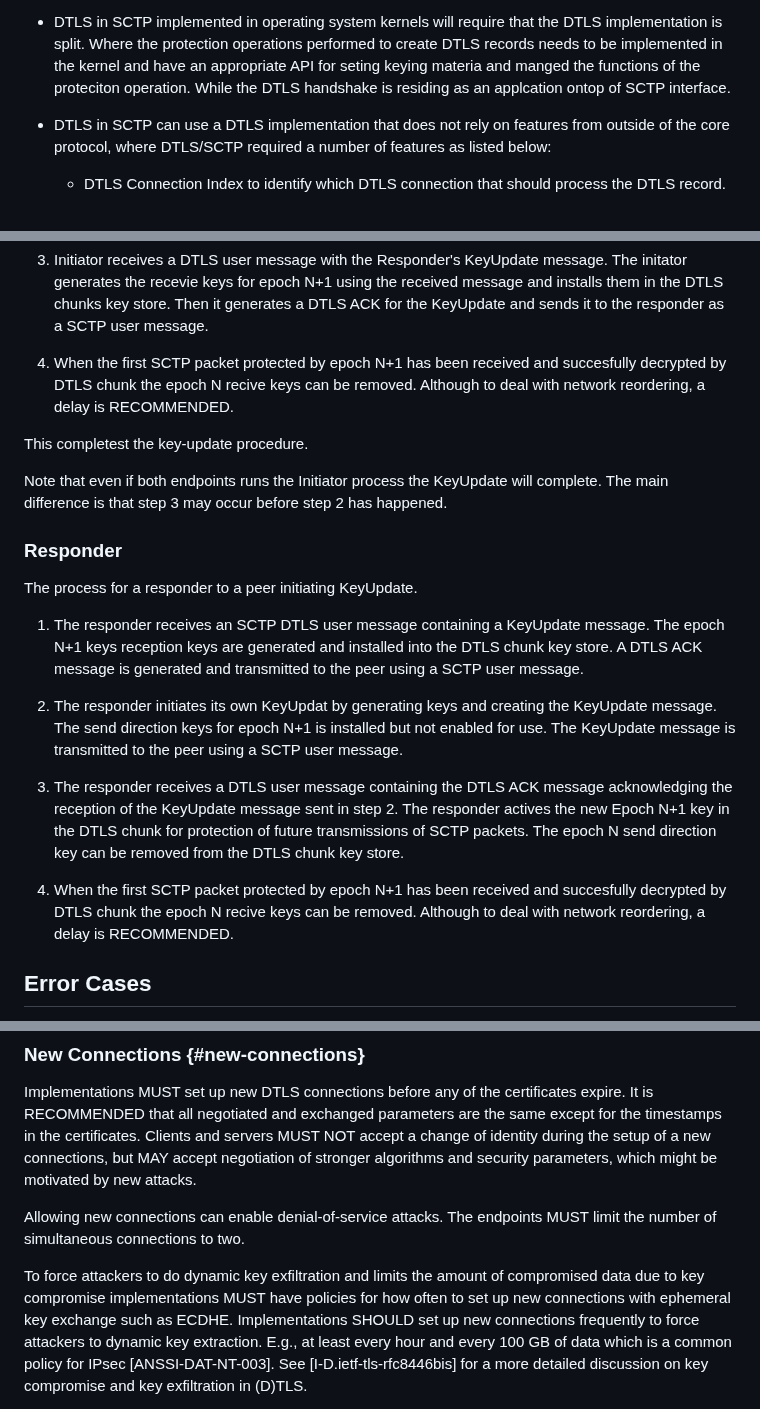
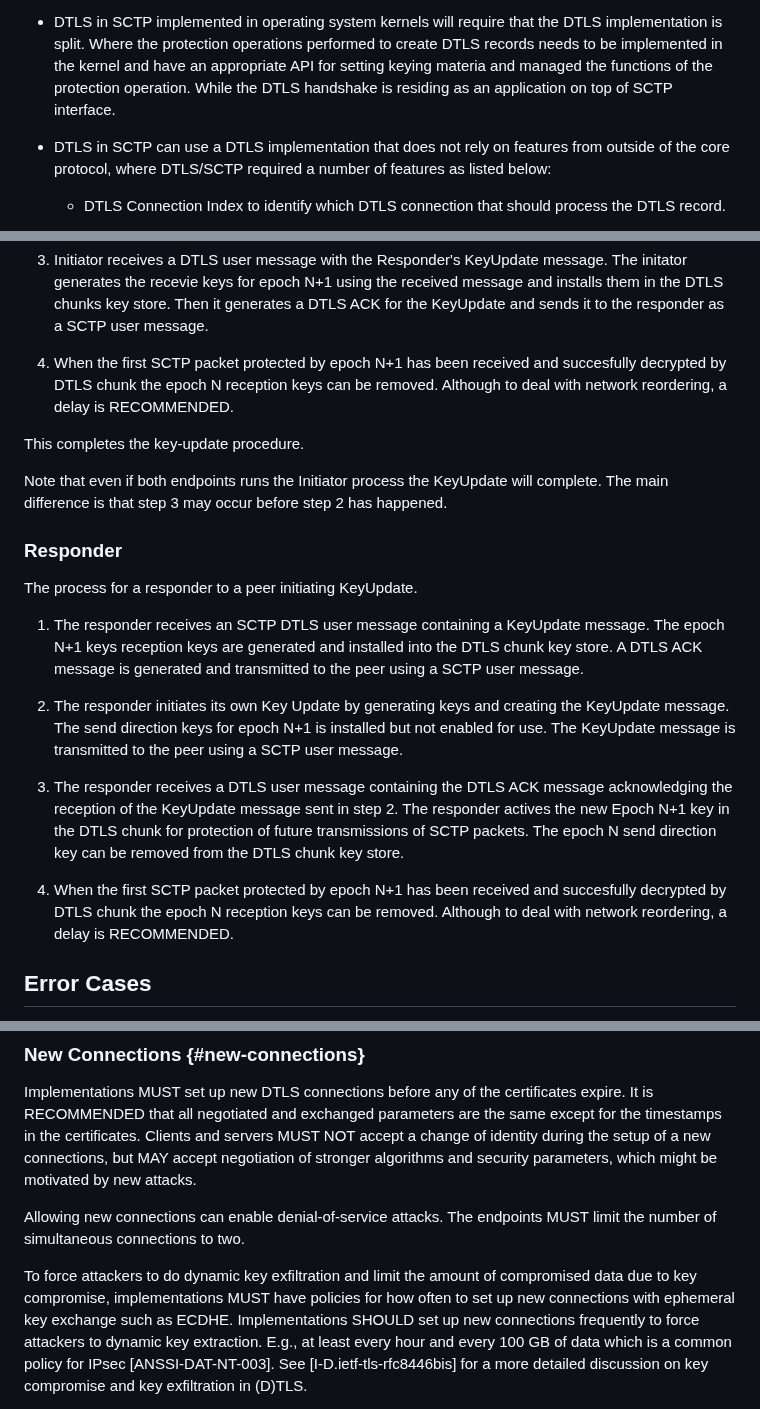
Before and after one commit to gloinul/draft-westerlund-tsvwg-sctp-dtls-handshake, a Markdown page: draft-westerlund-tsvwg-sctp-dtls-handshake.md, 3 parts joined by grey strips. Drawn GitHub-style.

Commit message:
Fixed some typos

```diff
--- a/draft-westerlund-tsvwg-sctp-dtls-handshake.md
+++ b/draft-westerlund-tsvwg-sctp-dtls-handshake.md
@@ -361,10 +361,10 @@ in regard to SCTP and upper layer protocol"}
    * DTLS in SCTP implemented in operating system kernels will require
      that the DTLS implementation is split. Where the protection
      operations performed to create DTLS records needs to be
-     implemented in the kernel and have an appropriate API for seting
-     keying materia and manged the functions of the proteciton
-     operation. While the DTLS handshake is residing as an applcation
-     ontop of SCTP interface.
+     implemented in the kernel and have an appropriate API for setting
+     keying materia and managed the functions of the protection
+     operation. While the DTLS handshake is residing as an application
+     on top of SCTP interface.
 
    * DTLS in SCTP can use a DTLS implementation that does not rely on
      features from outside of the core protocol, where DTLS/SCTP
@@ -676,11 +676,11 @@ epoch N.
   it to the responder as a SCTP user message.
 
   4. When the first SCTP packet protected by epoch N+1 has been
-  received and succesfully decrypted by DTLS chunk the epoch N recive
+  received and succesfully decrypted by DTLS chunk the epoch N reception
   keys can be removed. Although to deal with network reordering, a
   delay is RECOMMENDED.
 
-This completest the key-update procedure.
+This completes the key-update procedure.
 
 Note that even if both endpoints runs the Initiator process the
 KeyUpdate will complete. The main difference is that step 3 may occur
@@ -695,7 +695,7 @@ The process for a responder to a peer initiating KeyUpdate.
   and installed into the DTLS chunk key store. A DTLS ACK message is
   generated and transmitted to the peer using a SCTP user message.
 
-  2. The responder initiates its own KeyUpdat by generating keys and
+  2. The responder initiates its own Key Update by generating keys and
   creating the KeyUpdate message. The send direction keys for epoch
   N+1 is installed but not enabled for use. The KeyUpdate message is
   transmitted to the peer using a SCTP user message.
@@ -708,7 +708,7 @@ The process for a responder to a peer initiating KeyUpdate.
   chunk key store.
 
   4. When the first SCTP packet protected by epoch N+1 has been
-  received and succesfully decrypted by DTLS chunk the epoch N recive
+  received and succesfully decrypted by DTLS chunk the epoch N reception
   keys can be removed. Although to deal with network reordering, a
   delay is RECOMMENDED.
 
@@ -834,8 +834,8 @@ by new attacks.
 Allowing new connections can enable denial-of-service attacks. The
 endpoints MUST limit the number of simultaneous connections to two.
 
-To force attackers to do dynamic key exfiltration and limits the
-amount of compromised data due to key compromise implementations MUST
+To force attackers to do dynamic key exfiltration and limit the
+amount of compromised data due to key compromise, implementations MUST
 have policies for how often to set up new connections with ephemeral
 key exchange such as ECDHE. Implementations SHOULD set up new
 connections frequently to force attackers to dynamic key
```
Also changed, not shown: other parts of draft-westerlund-tsvwg-sctp-dtls-handshake.md (+1 -1 lines).
